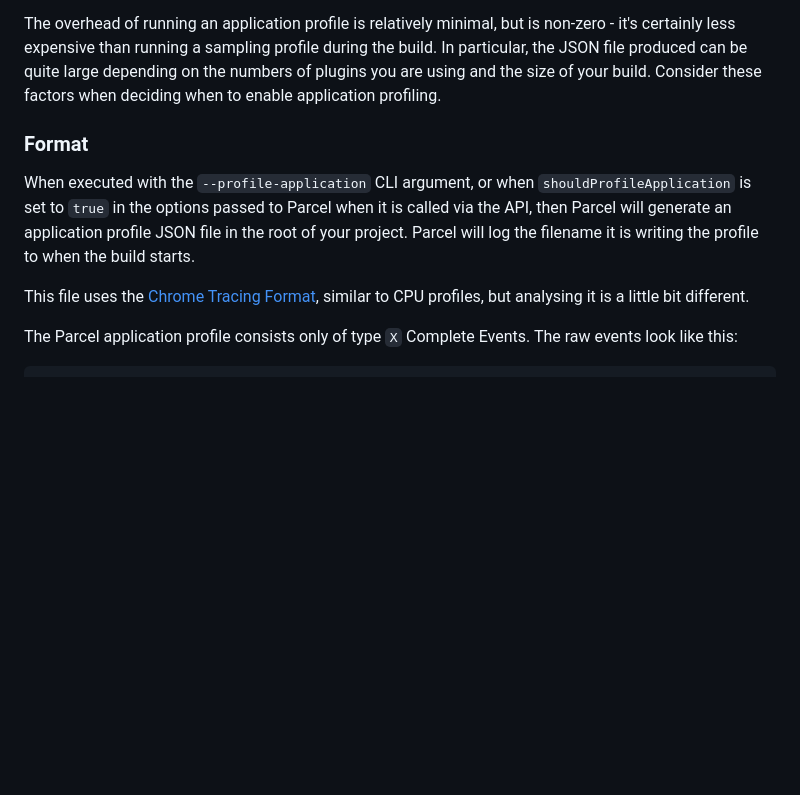
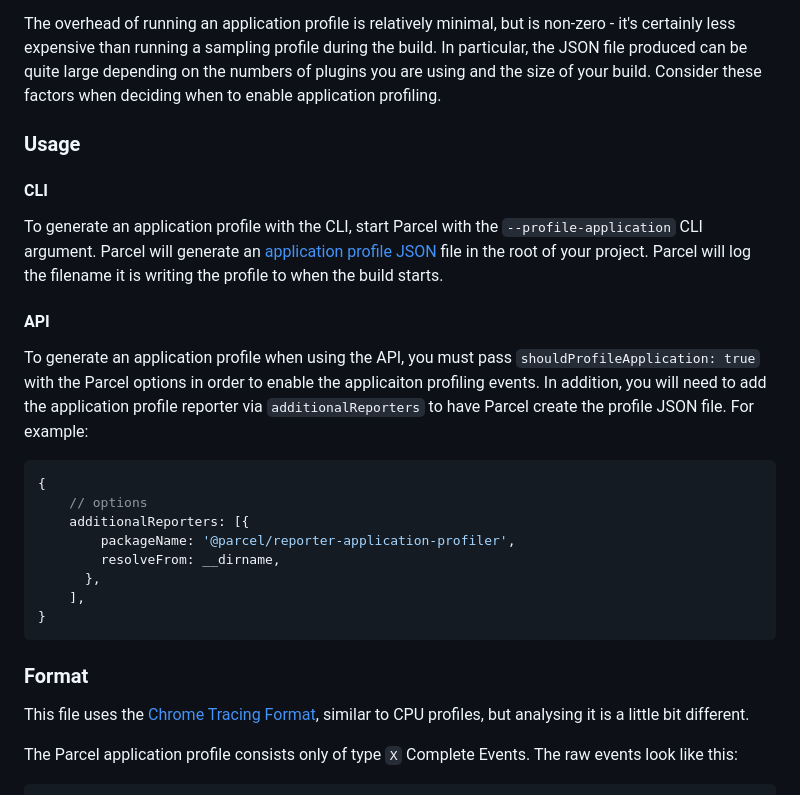
Before and after one commit to parcel-bundler/website, a Markdown page: src/features/profiling.md, the part around the change. Drawn GitHub-style; blank space fills up the shorter version.

Commit message:
Update docs around usage/API

````diff
--- a/src/features/profiling.md
+++ b/src/features/profiling.md
@@ -15,9 +15,28 @@ A Parcel application profile can help you to optimize your build by answering qu
 
 The overhead of running an application profile is relatively minimal, but is non-zero - it's certainly less expensive than running a sampling profile during the build. In particular, the JSON file produced can be quite large depending on the numbers of plugins you are using and the size of your build. Consider these factors when deciding when to enable application profiling.
 
+### Usage
+
+#### CLI
+
+To generate an application profile with the CLI, start Parcel with the `--profile-application` CLI argument. Parcel will generate an [application profile JSON](#format) file in the root of your project. Parcel will log the filename it is writing the profile to when the build starts.
+
+#### API
+
+To generate an application profile when using the API, you must pass `shouldProfileApplication: true` with the Parcel options in order to enable the applicaiton profiling events. In addition, you will need to add the application profile reporter via `additionalReporters` to have Parcel create the profile JSON file. For example:
+
+```js
+{
+    // options
+    additionalReporters: [{
+        packageName: '@parcel/reporter-application-profiler',
+        resolveFrom: __dirname,
+      },
+    ],
+}
+```
+
 ### Format
-
-When executed with the `--profile-application` CLI argument, or when `shouldProfileApplication` is set to `true` in the options passed to Parcel when it is called via the API, then Parcel will generate an application profile JSON file in the root of your project. Parcel will log the filename it is writing the profile to when the build starts.
 
 This file uses the [Chrome Tracing Format](https://docs.google.com/document/d/1CvAClvFfyA5R-PhYUmn5OOQtYMH4h6I0nSsKchNAySU/preview), similar to CPU profiles, but analysing it is a little bit different.
 
````
